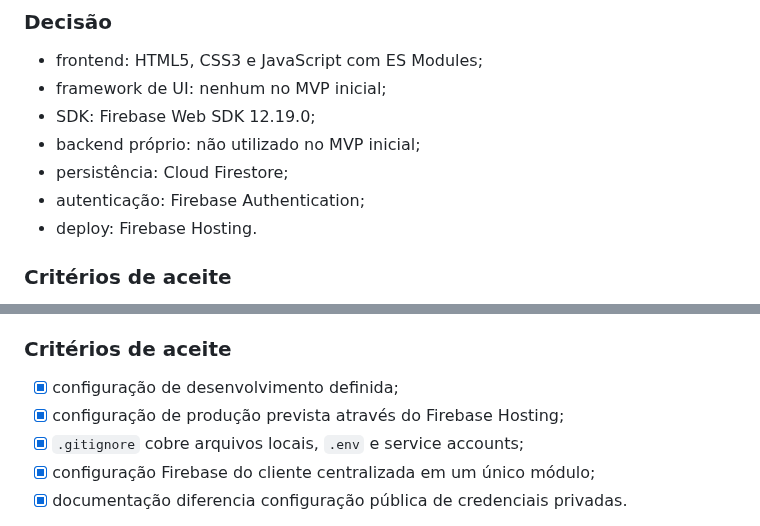
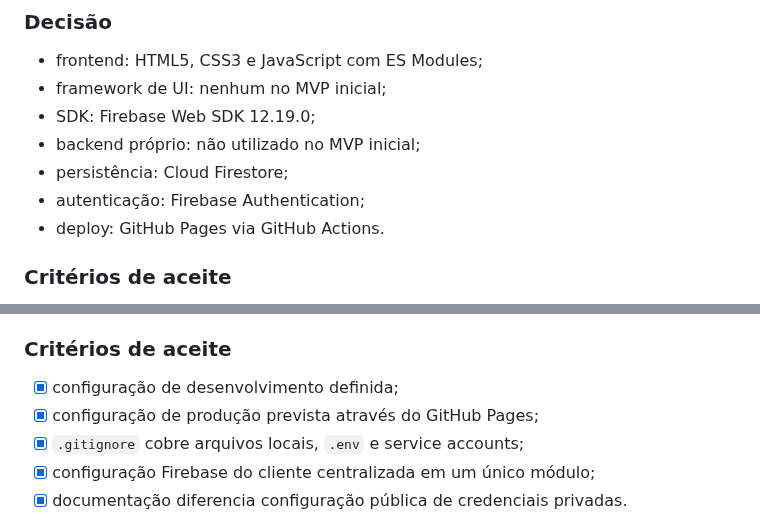
Before and after one commit to abnereslava/eslavahub, a Markdown page: docs/tasks/00-fundacao.md, 2 parts joined by grey strips. Rendered like a GitHub page.

Commit message:
docs: update foundation deploy strategy

```diff
--- a/docs/tasks/00-fundacao.md
+++ b/docs/tasks/00-fundacao.md
@@ -18,7 +18,7 @@ Estas tasks definem a base técnica do EslavaHub. As decisões concluídas estã
 - backend próprio: não utilizado no MVP inicial;
 - persistência: Cloud Firestore;
 - autenticação: Firebase Authentication;
-- deploy: Firebase Hosting.
+- deploy: GitHub Pages via GitHub Actions.
 
 ### Critérios de aceite
 - [x] frontend definido;
@@ -96,7 +96,7 @@ Credenciais administrativas continuam proibidas no frontend e no Git.
 
 ### Critérios de aceite
 - [x] configuração de desenvolvimento definida;
-- [x] configuração de produção prevista através do Firebase Hosting;
+- [x] configuração de produção prevista através do GitHub Pages;
 - [x] `.gitignore` cobre arquivos locais, `.env` e service accounts;
 - [x] configuração Firebase do cliente centralizada em um único módulo;
 - [x] documentação diferencia configuração pública de credenciais privadas.
```
